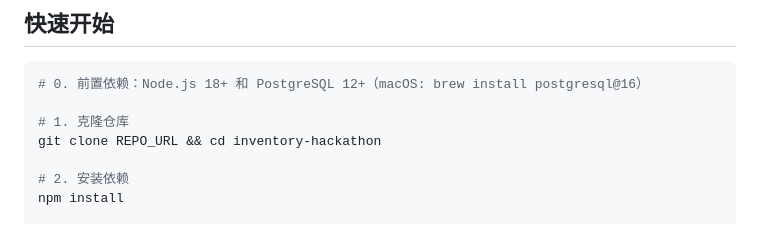
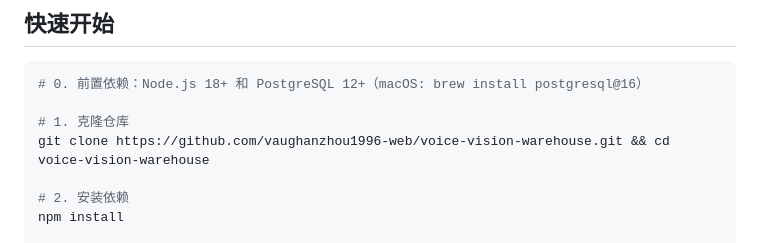
Before and after one commit to vaughanzhou1996-web/voice-vision-warehouse, a Markdown page: README.md, the part around the change. GitHub-like rendering.

Commit message:
docs: README填入真实仓库地址

```diff
--- a/README.md
+++ b/README.md
@@ -36,7 +36,7 @@
 # 0. 前置依赖：Node.js 18+ 和 PostgreSQL 12+（macOS: brew install postgresql@16）
 
 # 1. 克隆仓库
-git clone REPO_URL && cd inventory-hackathon
+git clone https://github.com/vaughanzhou1996-web/voice-vision-warehouse.git && cd voice-vision-warehouse
 
 # 2. 安装依赖
 npm install
```
